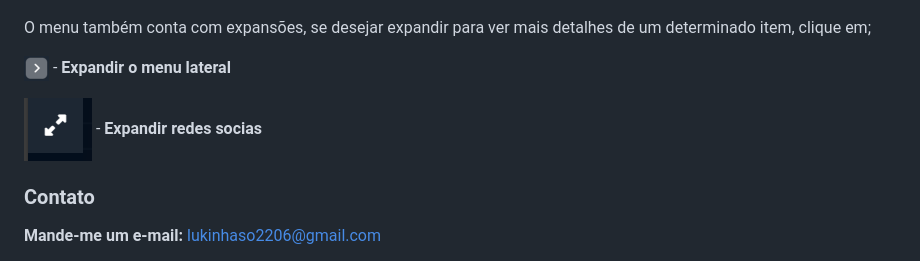
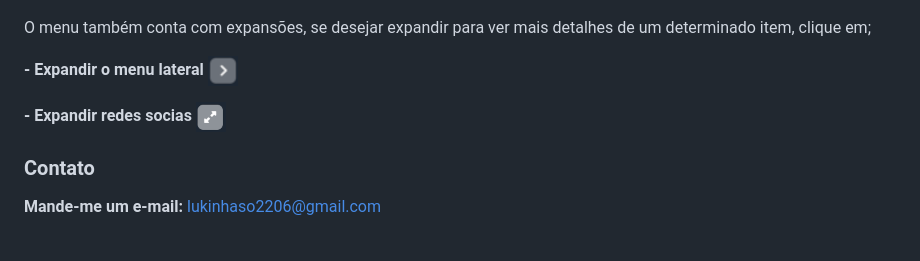
Before and after one commit to LukasO20/lukaso20.github.io, a Markdown page: README.md, the part around the change. GitHub-like rendering; pictures changed too: libs/img/image_expandmenu.png, libs/img/image_expandsocialmedia.png (added).

Commit message:
Correções biblioteca "lib" imagens

```diff
--- a/README.md
+++ b/README.md
@@ -14,9 +14,11 @@ A página possui um visual focado em apresentação, para navegar entre suas se
 
 O menu também conta com expansões, se desejar expandir para ver mais detalhes de um determinado item, clique em;
 
-![Expandir menu lateral image](libs/img/image_expandmenu.png) - **Expandir o menu lateral**
+**- Expandir o menu lateral**
+![Expandir menu lateral image](libs/img/image_expandmenu.png)
 
-![Expandir menu lateral rede social image](libs/img/image_expand_socialmedia.png) - **Expandir redes socias**
+**- Expandir redes socias**
+![Expandir menu lateral rede social image](libs/img/image_expandsocialmedia.png)
 
 <!-- ### Links úteis
 **Currículo:** Você pode acessar o meu currículo em (Será inserido em breve) -->
```
